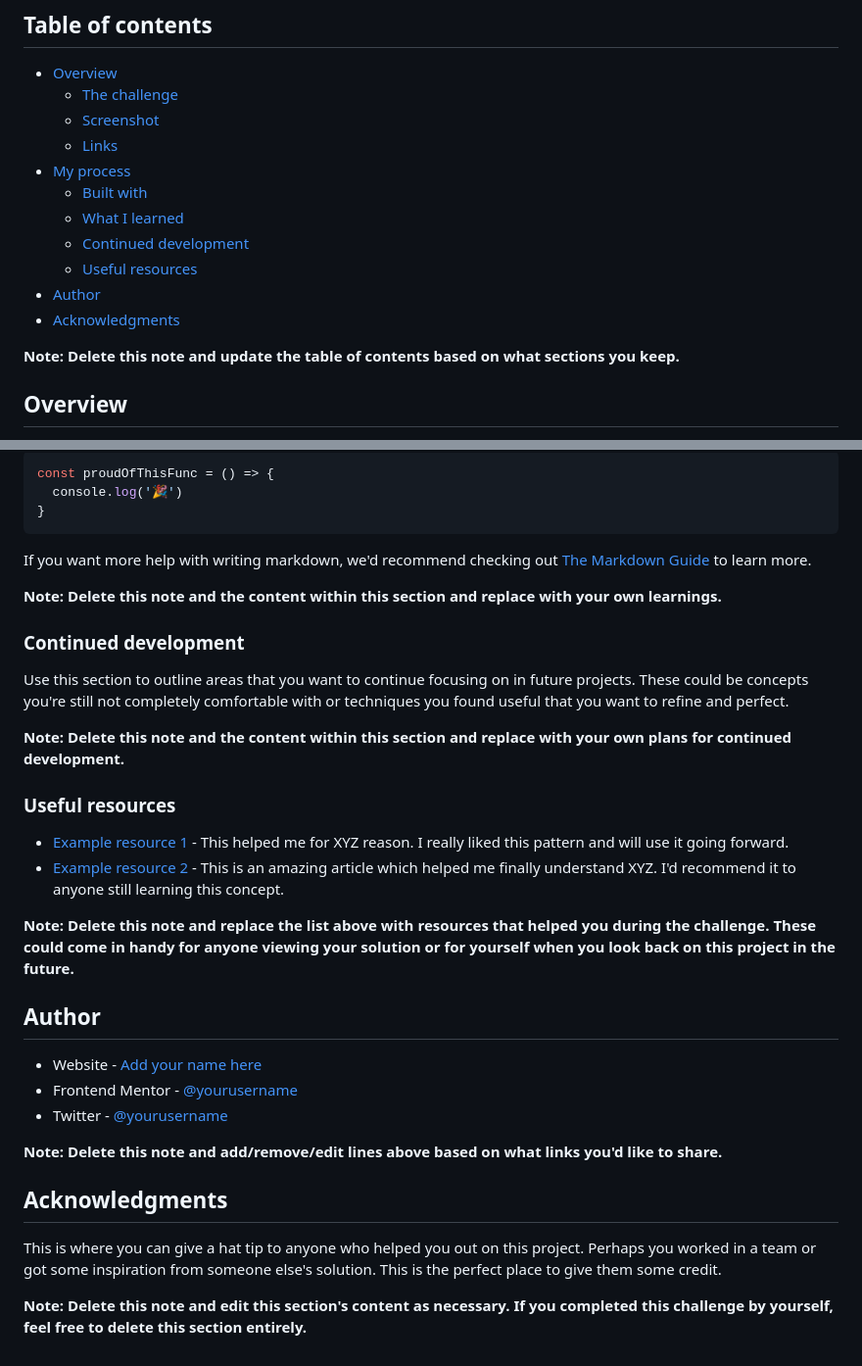
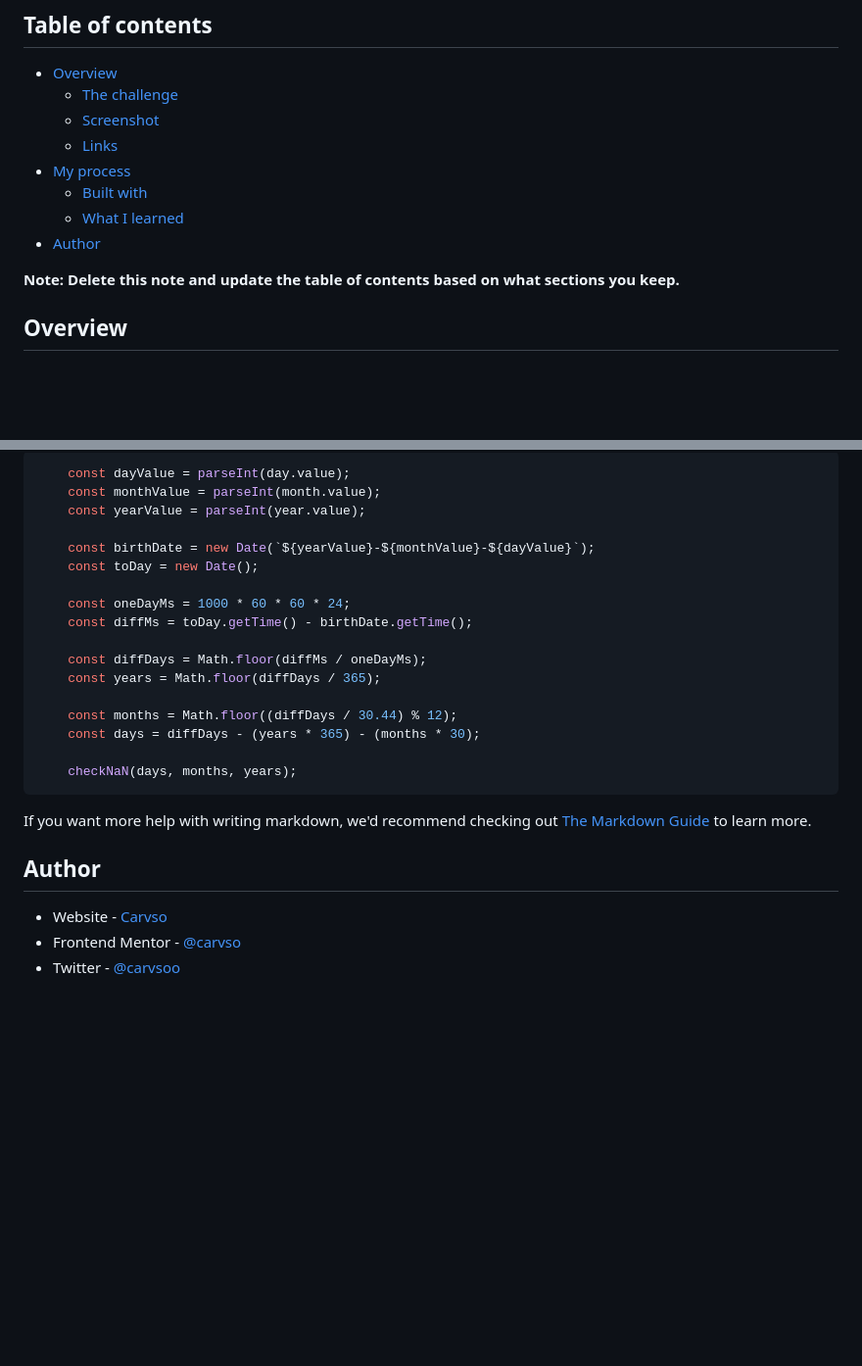
Before and after one commit to carvso/AgeCalculator, a Markdown page: README-template.md, 2 parts joined by grey strips. Shown: that part at 98% size. Drawn GitHub-style; blank space fills up the shorter version.

````diff
--- a/README-template.md
+++ b/README-template.md
@@ -11,10 +11,7 @@ This is a solution to the [Age calculator app challenge on Frontend Mentor](http
 - [My process](#my-process)
   - [Built with](#built-with)
   - [What I learned](#what-i-learned)
-  - [Continued development](#continued-development)
-  - [Useful resources](#useful-resources)
 - [Author](#author)
-- [Acknowledgments](#acknowledgments)
 
 **Note: Delete this note and update the table of contents based on what sections you keep.**
 
@@ -84,36 +90,27 @@ To see how you can add code snippets, see below:
 ```js
-const proudOfThisFunc = () => {
-  console.log('🎉')
-}
+    const dayValue = parseInt(day.value);
+    const monthValue = parseInt(month.value);
+    const yearValue = parseInt(year.value);
+
+    const birthDate = new Date(`${yearValue}-${monthValue}-${dayValue}`);
+    const toDay = new Date();
+
+    const oneDayMs = 1000 * 60 * 60 * 24;
+    const diffMs = toDay.getTime() - birthDate.getTime();
+
+    const diffDays = Math.floor(diffMs / oneDayMs);
+    const years = Math.floor(diffDays / 365);
+
+    const months = Math.floor((diffDays / 30.44) % 12);
+    const days = diffDays - (years * 365) - (months * 30);
+
+    checkNaN(days, months, years);
 ```
 
 If you want more help with writing markdown, we'd recommend checking out [The Markdown Guide](https://www.markdownguide.org/) to learn more.
 
-**Note: Delete this note and the content within this section and replace with your own learnings.**
-
-### Continued development
-
-Use this section to outline areas that you want to continue focusing on in future projects. These could be concepts you're still not completely comfortable with or techniques you found useful that you want to refine and perfect.
-
-**Note: Delete this note and the content within this section and replace with your own plans for continued development.**
-
-### Useful resources
-
-- [Example resource 1](https://www.example.com) - This helped me for XYZ reason. I really liked this pattern and will use it going forward.
-- [Example resource 2](https://www.example.com) - This is an amazing article which helped me finally understand XYZ. I'd recommend it to anyone still learning this concept.
-
-**Note: Delete this note and replace the list above with resources that helped you during the challenge. These could come in handy for anyone viewing your solution or for yourself when you look back on this project in the future.**
-
 ## Author
 
-- Website - [Add your name here](https://www.your-site.com)
-- Frontend Mentor - [@yourusername](https://www.frontendmentor.io/profile/yourusername)
-- Twitter - [@yourusername](https://www.twitter.com/yourusername)
-
-**Note: Delete this note and add/remove/edit lines above based on what links you'd like to share.**
-
-## Acknowledgments
-
-This is where you can give a hat tip to anyone who helped you out on this project. Perhaps you worked in a team or got some inspiration from someone else's solution. This is the perfect place to give them some credit.
-
-**Note: Delete this note and edit this section's content as necessary. If you completed this challenge by yourself, feel free to delete this section entirely.**
+- Website - [Carvso](https://www.carvso.me)
+- Frontend Mentor - [@carvso](https://www.frontendmentor.io/profile/carvso)
+- Twitter - [@carvsoo](https://www.twitter.com/carvsoo)
````
Also changed, not shown: other parts of README-template.md (+35 -26 lines), assets/images/bg.png (deleted), images/AgeCalculator.png (added), images/favicon-32x32.png (renamed from assets/images/favicon-32x32.png), 10 other files.
